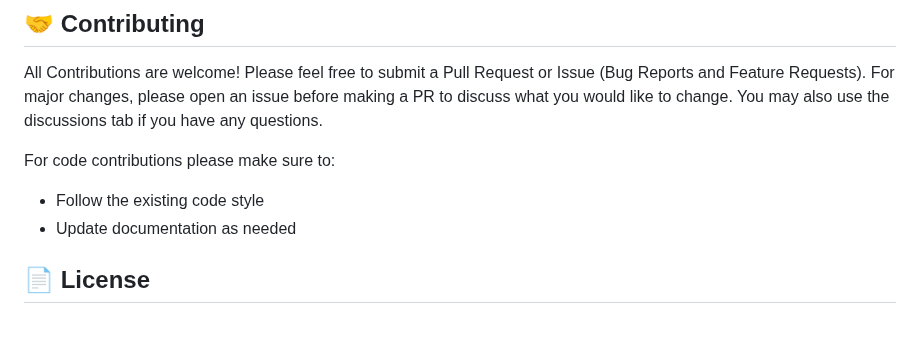
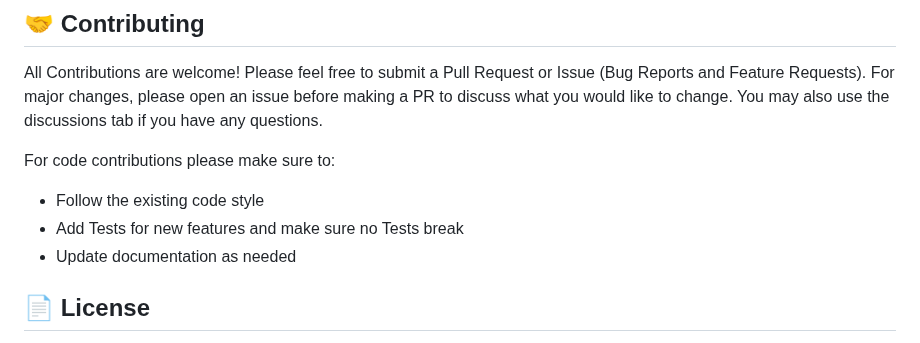
Before and after one commit to PlexSheep/sennen, a Markdown page: README.md, the part around one of its changes. GitHub-like rendering.

Commit message:
docs: update readme for new test ci and add a note for tests in the contributing section

```diff
--- a/README.md
+++ b/README.md
@@ -122,6 +125,7 @@ You may also use the discussions tab if you have any questions.
 For code contributions please make sure to:
 
 - Follow the existing code style
+- Add Tests for new features and make sure no Tests break
 - Update documentation as needed
 
 ## 📄 License
```
Also changed, not shown: other parts of README.md (+4 -1 lines).
